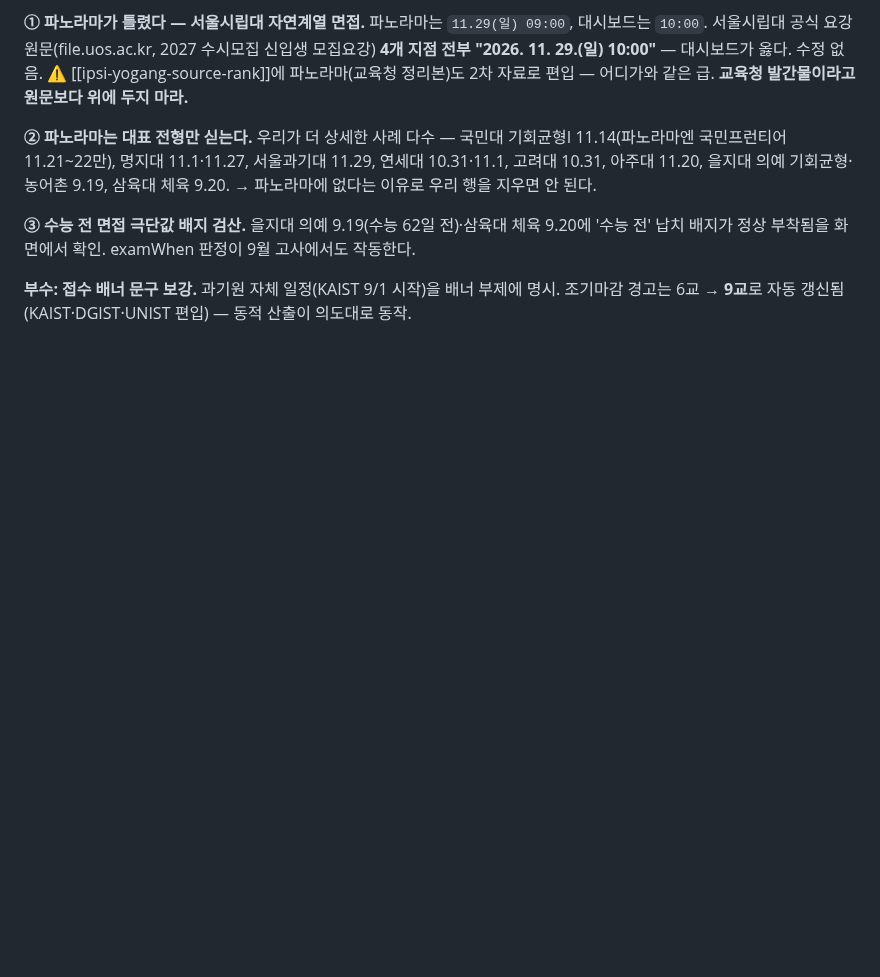
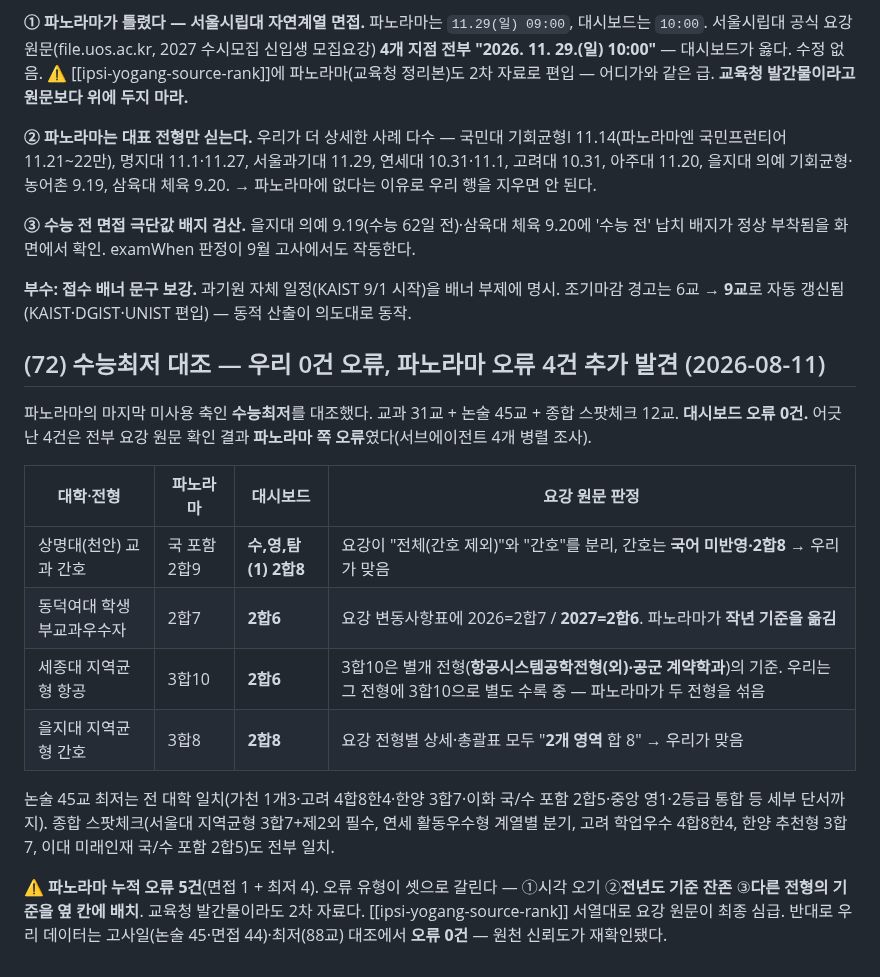
Before and after one commit to omnisis01/etoos247-ipsi-dashboard, a Markdown page: context-notes.md, the part around the change. GitHub-like rendering; blank space fills up the shorter version.

Commit message:
수능최저 88교 대조 — 우리 오류 0건, 파노라마 오류 4건 요강 원문으로 판정
Co-Authored-By: Claude Fable 5 <noreply@anthropic.com>

```diff
--- a/context-notes.md
+++ b/context-notes.md
@@ -2176,3 +2176,24 @@ verify_insights 통과(616건·119건), 콘솔 에러 0.
 
 **부수: 접수 배너 문구 보강.** 과기원 자체 일정(KAIST 9/1 시작)을 배너 부제에 명시.
 조기마감 경고는 6교 → **9교**로 자동 갱신됨(KAIST·DGIST·UNIST 편입) — 동적 산출이 의도대로 동작.
+
+## (72) 수능최저 대조 — 우리 0건 오류, 파노라마 오류 4건 추가 발견 (2026-08-11)
+
+파노라마의 마지막 미사용 축인 **수능최저**를 대조했다. 교과 31교 + 논술 45교 + 종합 스팟체크 12교.
+**대시보드 오류 0건.** 어긋난 4건은 전부 요강 원문 확인 결과 **파노라마 쪽 오류**였다(서브에이전트 4개 병렬 조사).
+
+| 대학·전형 | 파노라마 | 대시보드 | 요강 원문 판정 |
+|---|---|---|---|
+| 상명대(천안) 교과 간호 | 국 포함 2합9 | **수,영,탐(1) 2합8** | 요강이 "전체(간호 제외)"와 "간호"를 분리, 간호는 **국어 미반영·2합8** → 우리가 맞음 |
+| 동덕여대 학생부교과우수자 | 2합7 | **2합6** | 요강 변동사항표에 2026=2합7 / **2027=2합6**. 파노라마가 **작년 기준을 옮김** |
+| 세종대 지역균형 항공 | 3합10 | **2합6** | 3합10은 별개 전형(**항공시스템공학전형(외)·공군 계약학과**)의 기준. 우리는 그 전형에 3합10으로 별도 수록 중 — 파노라마가 두 전형을 섞음 |
+| 을지대 지역균형 간호 | 3합8 | **2합8** | 요강 전형별 상세·총괄표 모두 "**2개 영역** 합 8" → 우리가 맞음 |
+
+논술 45교 최저는 전 대학 일치(가천 1개3·고려 4합8한4·한양 3합7·이화 국/수 포함 2합5·중앙 영1·2등급 통합 등 세부 단서까지).
+종합 스팟체크(서울대 지역균형 3합7+제2외 필수, 연세 활동우수형 계열별 분기, 고려 학업우수 4합8한4,
+한양 추천형 3합7, 이대 미래인재 국/수 포함 2합5)도 전부 일치.
+
+⚠️ **파노라마 누적 오류 5건**(면접 1 + 최저 4). 오류 유형이 셋으로 갈린다 —
+①시각 오기 ②**전년도 기준 잔존** ③**다른 전형의 기준을 옆 칸에 배치**.
+교육청 발간물이라도 2차 자료다. [[ipsi-yogang-source-rank]] 서열대로 요강 원문이 최종 심급.
+반대로 우리 데이터는 고사일(논술 45·면접 44)·최저(88교) 대조에서 **오류 0건** — 원천 신뢰도가 재확인됐다.
```
